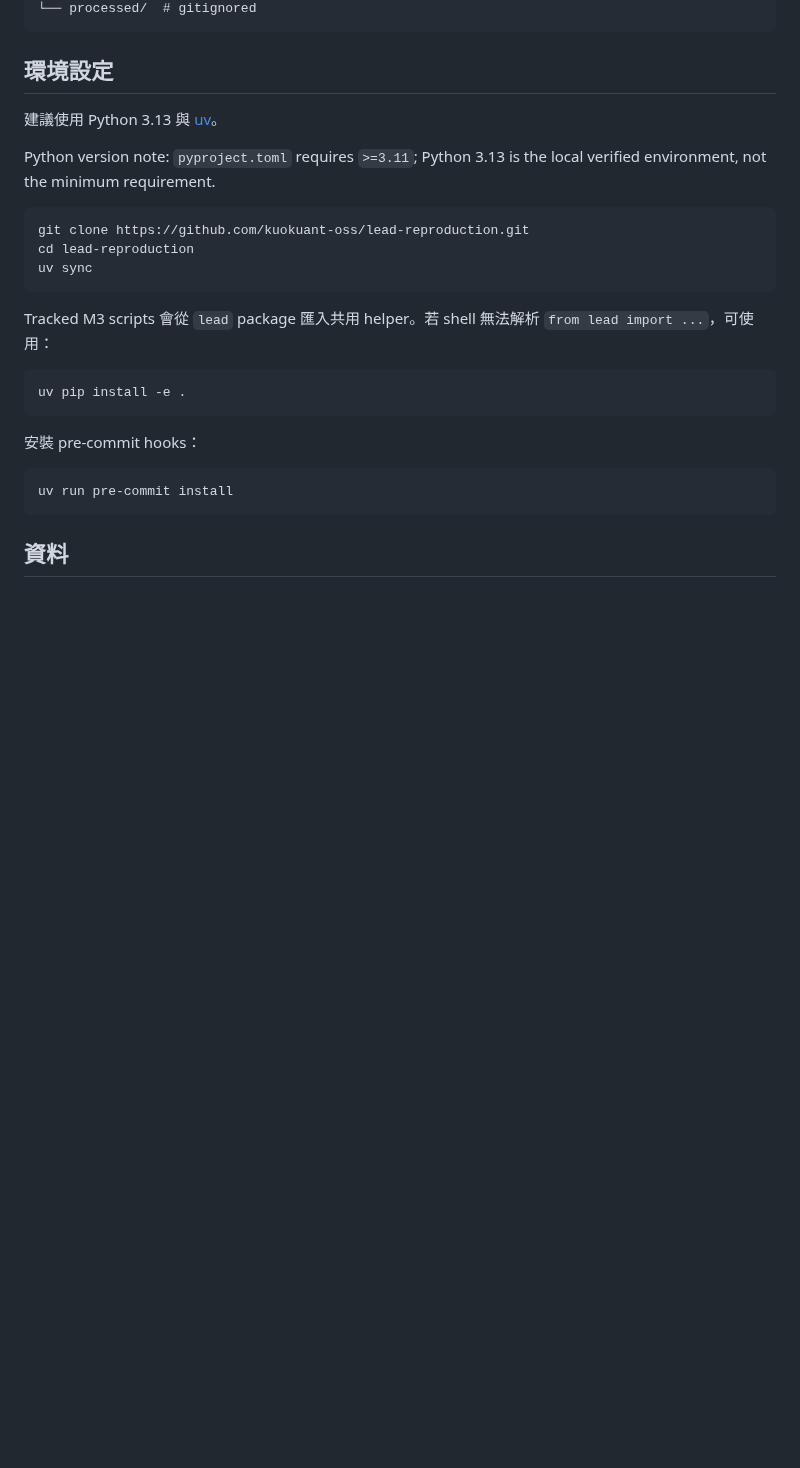
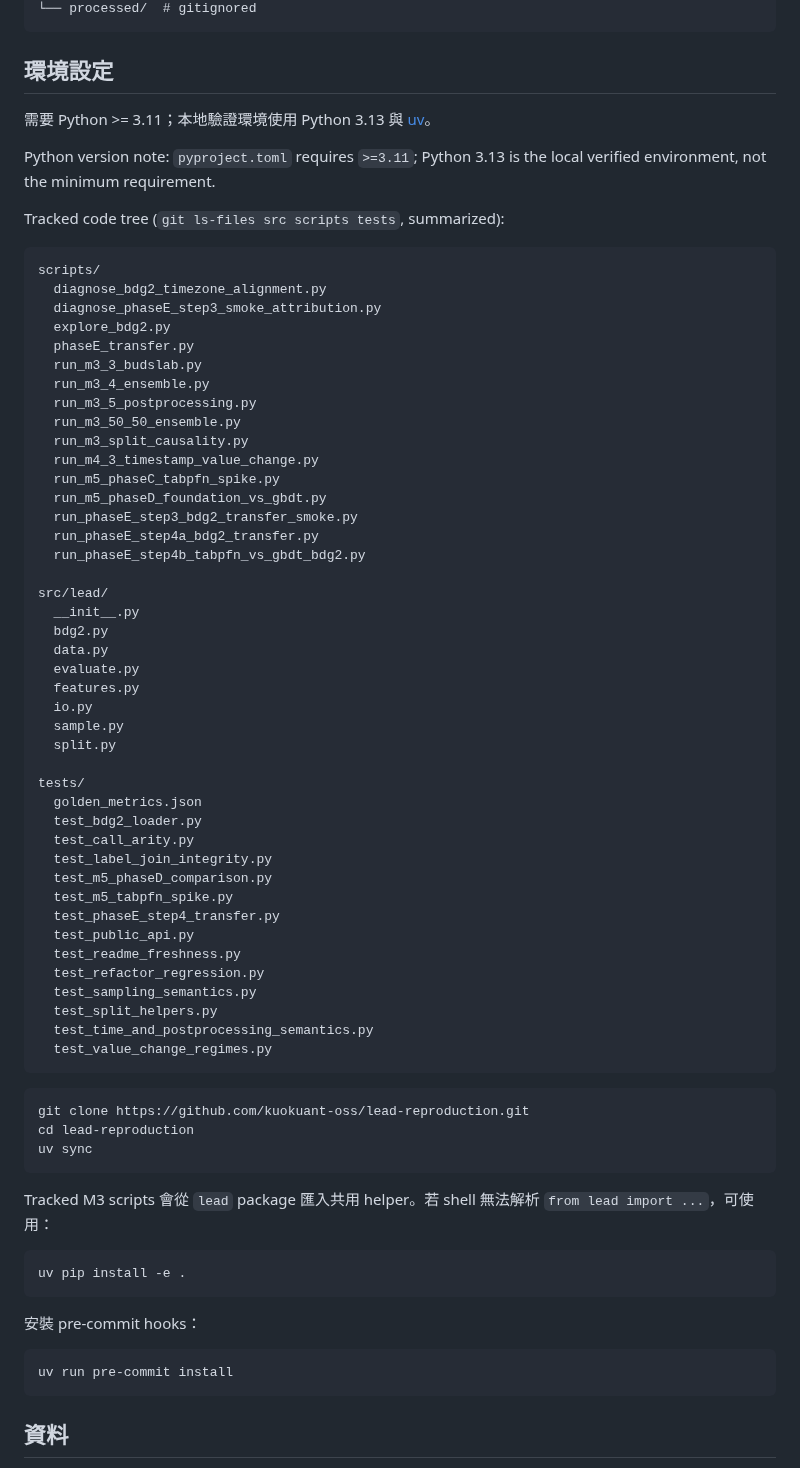
Before and after one commit to kuokuant-oss/lead-reproduction, a Markdown page: README.md, the part around the change. Drawn GitHub-style; blank space fills up the shorter version.

Commit message:
Refresh Phase E Step 4 docs
Refs #39

````diff
--- a/README.md
+++ b/README.md
@@ -211,10 +211,57 @@ data/
 
 ## 環境設定
 
-建議使用 Python 3.13 與 [uv](https://docs.astral.sh/uv/)。
+需要 Python >= 3.11；本地驗證環境使用 Python 3.13 與 [uv](https://docs.astral.sh/uv/)。
 
 Python version note: `pyproject.toml` requires `>=3.11`; Python 3.13 is the
 local verified environment, not the minimum requirement.
+
+Tracked code tree (`git ls-files src scripts tests`, summarized):
+
+```text
+scripts/
+  diagnose_bdg2_timezone_alignment.py
+  diagnose_phaseE_step3_smoke_attribution.py
+  explore_bdg2.py
+  phaseE_transfer.py
+  run_m3_3_budslab.py
+  run_m3_4_ensemble.py
+  run_m3_5_postprocessing.py
+  run_m3_50_50_ensemble.py
+  run_m3_split_causality.py
+  run_m4_3_timestamp_value_change.py
+  run_m5_phaseC_tabpfn_spike.py
+  run_m5_phaseD_foundation_vs_gbdt.py
+  run_phaseE_step3_bdg2_transfer_smoke.py
+  run_phaseE_step4a_bdg2_transfer.py
+  run_phaseE_step4b_tabpfn_vs_gbdt_bdg2.py
+
+src/lead/
+  __init__.py
+  bdg2.py
+  data.py
+  evaluate.py
+  features.py
+  io.py
+  sample.py
+  split.py
+
+tests/
+  golden_metrics.json
+  test_bdg2_loader.py
+  test_call_arity.py
+  test_label_join_integrity.py
+  test_m5_phaseD_comparison.py
+  test_m5_tabpfn_spike.py
+  test_phaseE_step4_transfer.py
+  test_public_api.py
+  test_readme_freshness.py
+  test_refactor_regression.py
+  test_sampling_semantics.py
+  test_split_helpers.py
+  test_time_and_postprocessing_semantics.py
+  test_value_change_regimes.py
+```
 
 ```bash
 git clone https://github.com/kuokuant-oss/lead-reproduction.git
````
Also changed, not shown: docs/handoffs/2026-06-29-phaseE-step4-bdg2-transfer.md (+3 -2 lines), docs/reports/phaseE-step4-bdg2-transfer.md (+10 -5 lines).
